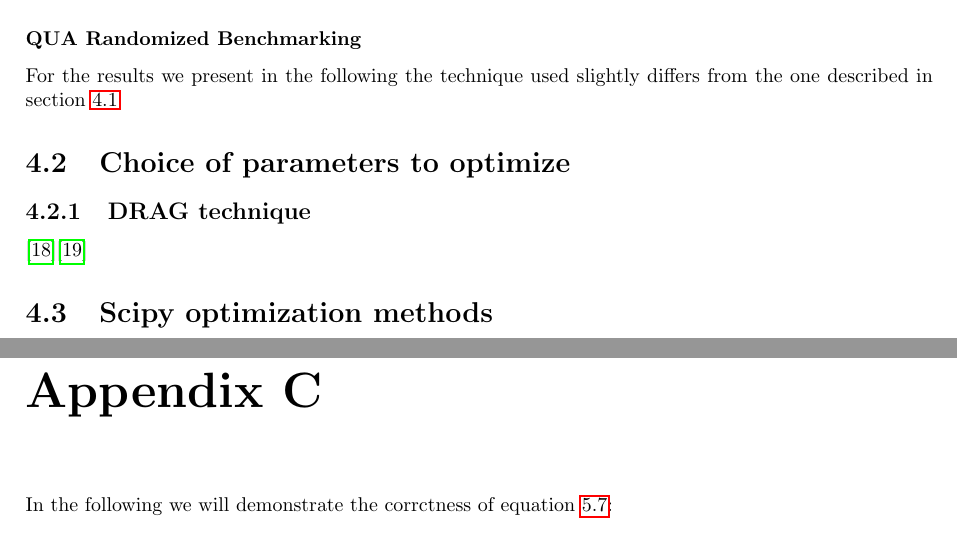
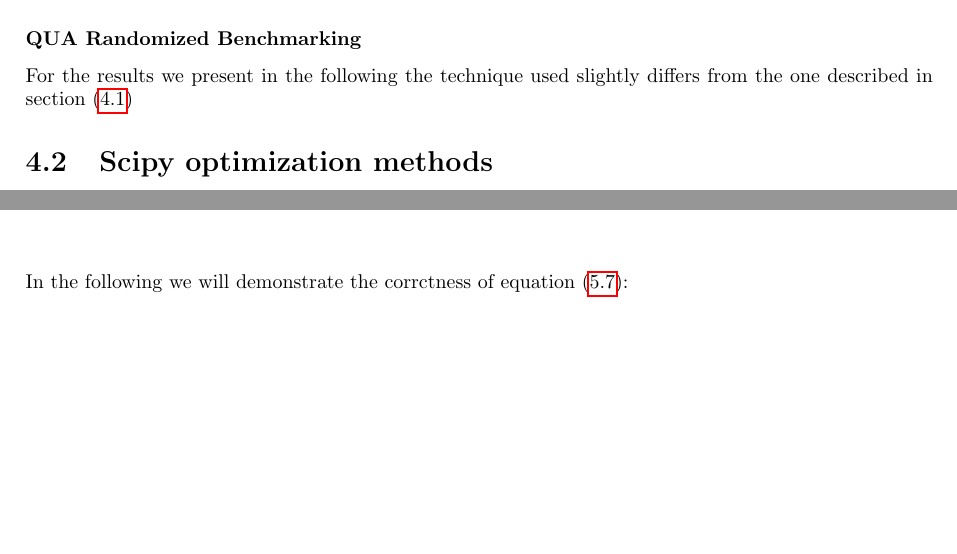
Before and after one commit to ElStabilini/Thesis_Project, a LaTeX thesis (main.tex, which reads chapters/Appendix.tex, chapters/RBoptimization.tex): two parts of pages 24 and 41 of 43 before the commit and two parts of pages 24 and 37 of 42 after it, joined at a grey line, cut so that both start at the same text, the shorter picture padded with empty space. Compiled offline with pdfLaTeX.

Commit message:
solve new ref command not working properly

```diff
--- a/chapters/Appendix.tex
+++ b/chapters/Appendix.tex
@@ -21,9 +21,6 @@ F &= \int d\psi \bra{\psi} U^\dagger \left[(1-d)U\ket{\psi}\bra{\psi}U^\dagger +
 
 \chapter*{Appendix B}
 \label{app:AppendixB}
-
-\chapter*{Appendix C}
-\label{app:AppendixC}
 
 In the following we will demonstrate the corrctness of equation \ref{eq:demonstarted}:
 
--- a/chapters/RBoptimization.tex
+++ b/chapters/RBoptimization.tex
@@ -64,12 +64,6 @@ which shows how the avarage error per Clifford gate is directly connected to the
 \subsubsection{QUA Randomized Benchmarking}
 For the results we present in the following the technique used slightly differs from the one described in section \ref{RBsection}
 %dato che il tempo richiesto per eseguire una standard RB è dell'ordine di .. la routine su cui sono stari relizzati gli esperimenti è una variante più rapida che è stata implementata sulla base di quanto rirportato in
-
-\section{Choice of parameters to optimize}
-
-\subsection{DRAG technique}
-
-\cite{Motzoi_2009}\cite{Gambetta_2011}
 
 
 \section{Scipy optimization methods}\label{Sec:OptimizationMethods}
--- a/main.tex
+++ b/main.tex
@@ -47,6 +47,11 @@
 %Have properly formatted references
 \LetLtxMacro{\oldref}{\ref}
 \renewcommand{\ref}[1]{(\oldref{#1})}
+
+\AtBeginDocument{
+  \LetLtxMacro{\oldref}{\ref}
+  \renewcommand{\ref}[1]{(\oldref{#1})}
+}
 
 \newcommand{\id}{\mathbb{I}}
 \newcommand{\Qibocal}{\texttt{Qibocal}}
```
Also changed, not shown: chapters/Pulses.tex (+1 -1 lines), chapters/WareDescription.tex (+2 -0 lines), main.pdf, chapters/Appendix.tex (4 more changed lines), main.tex (2 more changed lines).
